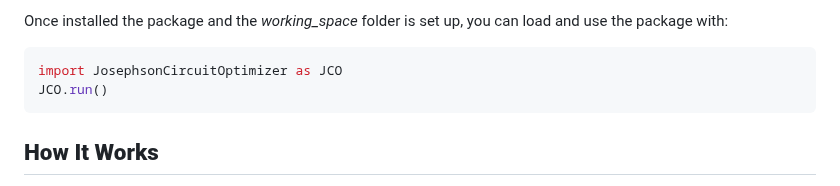
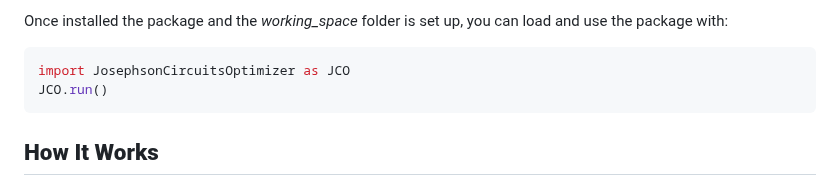
Before and after one commit to SQE-INRiM/JosephsonCircuitsOptimizer, a Markdown page: README.md, the part around the change. Rendered like a GitHub page.

````diff
--- a/README.md
+++ b/README.md
@@ -20,7 +20,7 @@ The package requires an external *working space*. If a folder named *working_spa
 Once installed the package and the *working_space* folder is set up, you can load and use the package with:
 
 ```julia
-import JosephsonCircuitOptimizer as JCO
+import JosephsonCircuitsOptimizer as JCO
 JCO.run()
 ```
 
````
